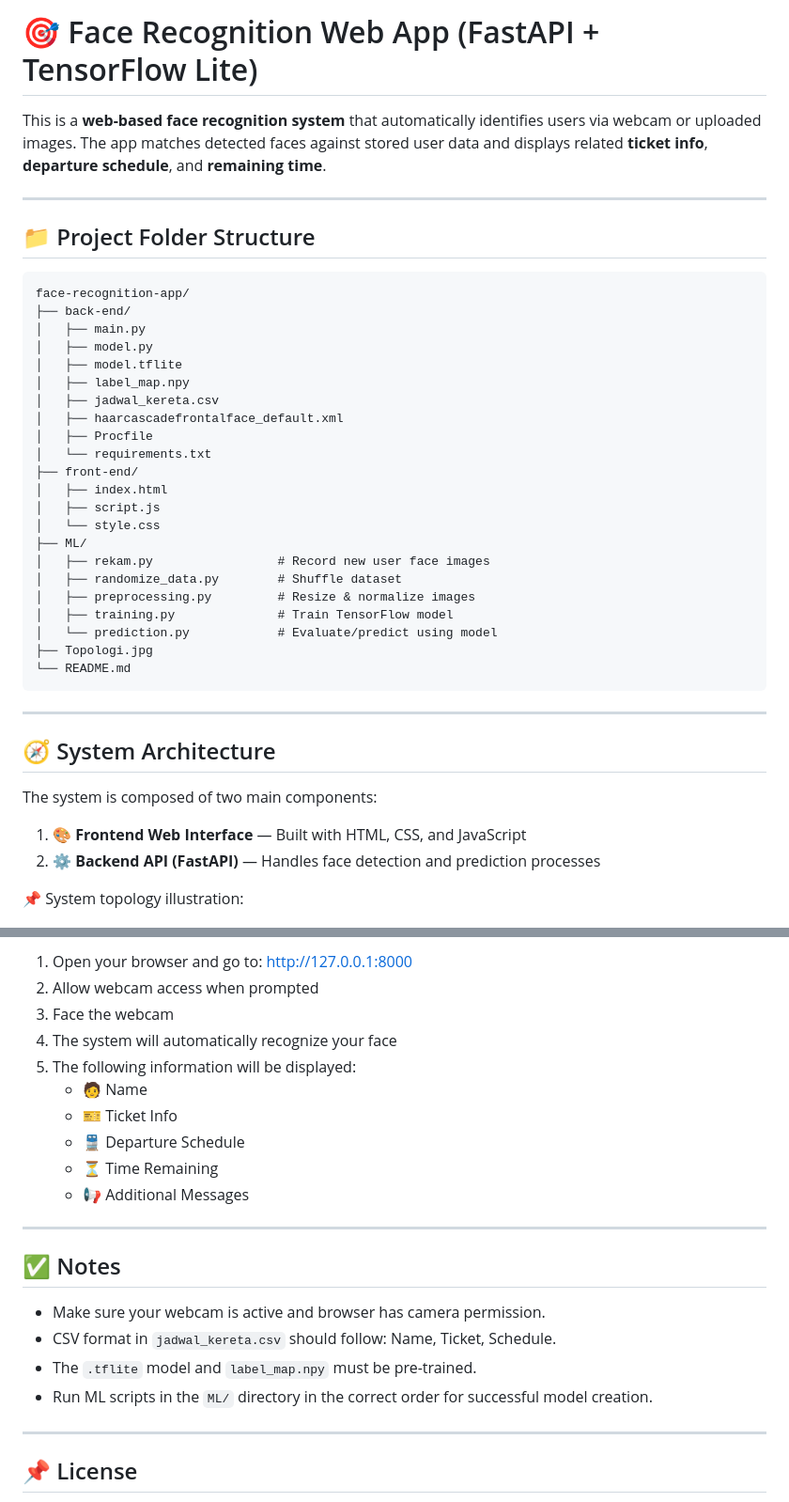
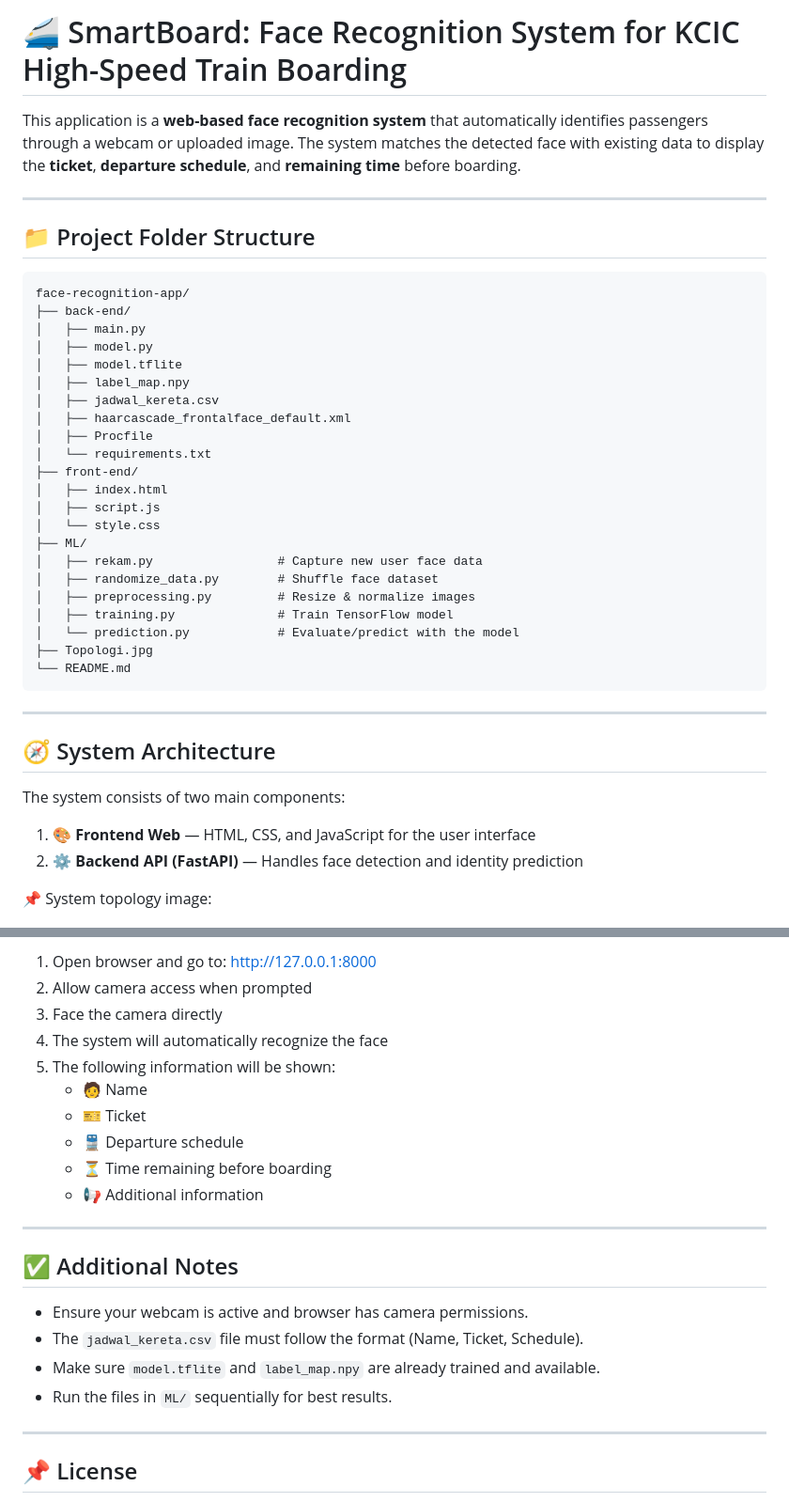
Before and after one commit to Rifki243/SmartBoard-KCIC, a Markdown page: README_ENG.md, 2 parts joined by grey strips. Shown at 94% size. Rendered like a GitHub page.

````diff
--- a/README_ENG.md
+++ b/README_ENG.md
@@ -1,6 +1,6 @@
-# 🎯 Face Recognition Web App (FastAPI + TensorFlow Lite)
+# 🚄 SmartBoard: Face Recognition System for KCIC High-Speed Train Boarding
 
-This is a **web-based face recognition system** that automatically identifies users via webcam or uploaded images. The app matches detected faces against stored user data and displays related **ticket info**, **departure schedule**, and **remaining time**.
+This application is a **web-based face recognition system** that automatically identifies passengers through a webcam or uploaded image. The system matches the detected face with existing data to display the **ticket**, **departure schedule**, and **remaining time** before boarding.
 
 ---
 
@@ -14,7 +14,7 @@ face-recognition-app/
 │   ├── model.tflite
 │   ├── label_map.npy
 │   ├── jadwal_kereta.csv
-│   ├── haarcascadefrontalface_default.xml
+│   ├── haarcascade_frontalface_default.xml
 │   ├── Procfile
 │   └── requirements.txt
 ├── front-end/
@@ -22,11 +22,11 @@ face-recognition-app/
 │   ├── script.js
 │   └── style.css
 ├── ML/
-│   ├── rekam.py                 # Record new user face images
-│   ├── randomize_data.py        # Shuffle dataset
+│   ├── rekam.py                 # Capture new user face data
+│   ├── randomize_data.py        # Shuffle face dataset
 │   ├── preprocessing.py         # Resize & normalize images
 │   ├── training.py              # Train TensorFlow model
-│   └── prediction.py            # Evaluate/predict using model
+│   └── prediction.py            # Evaluate/predict with the model
 ├── Topologi.jpg
 └── README.md
 ```
@@ -35,12 +35,12 @@ face-recognition-app/
 
 ## 🧭 System Architecture
 
-The system is composed of two main components:
+The system consists of two main components:
 
-1. 🎨 **Frontend Web Interface** — Built with HTML, CSS, and JavaScript
-2. ⚙️ **Backend API (FastAPI)** — Handles face detection and prediction processes
+1. 🎨 **Frontend Web** — HTML, CSS, and JavaScript for the user interface
+2. ⚙️ **Backend API (FastAPI)** — Handles face detection and identity prediction
 
-📌 System topology illustration:
+📌 System topology image:
 
 ![System Topology](Topologi.jpg)
 
@@ -131,23 +130,23 @@ python .\main.py
 
-1. Open your browser and go to: [http://127.0.0.1:8000](http://127.0.0.1:8000)
-2. Allow webcam access when prompted
-3. Face the webcam
-4. The system will automatically recognize your face
-5. The following information will be displayed:
+1. Open browser and go to: [http://127.0.0.1:8000](http://127.0.0.1:8000)
+2. Allow camera access when prompted
+3. Face the camera directly
+4. The system will automatically recognize the face
+5. The following information will be shown:
    - 🧑 Name
-   - 🎫 Ticket Info
-   - 🚆 Departure Schedule
-   - ⏳ Time Remaining
-   - 📢 Additional Messages
+   - 🎫 Ticket
+   - 🚆 Departure schedule
+   - ⏳ Time remaining before boarding
+   - 📢 Additional information
 
 ---
 
-## ✅ Notes
+## ✅ Additional Notes
 
-- Make sure your webcam is active and browser has camera permission.
-- CSV format in `jadwal_kereta.csv` should follow: Name, Ticket, Schedule.
-- The `.tflite` model and `label_map.npy` must be pre-trained.
-- Run ML scripts in the `ML/` directory in the correct order for successful model creation.
+- Ensure your webcam is active and browser has camera permissions.
+- The `jadwal_kereta.csv` file must follow the format (Name, Ticket, Schedule).
+- Make sure `model.tflite` and `label_map.npy` are already trained and available.
+- Run the files in `ML/` sequentially for best results.
 
 ---
 
````
Also changed, not shown: other parts of README_ENG.md (+20 -21 lines).
